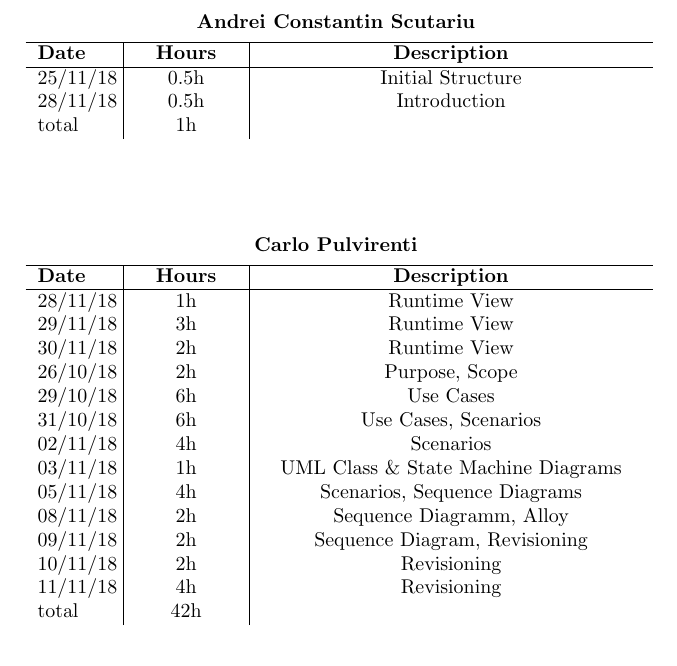
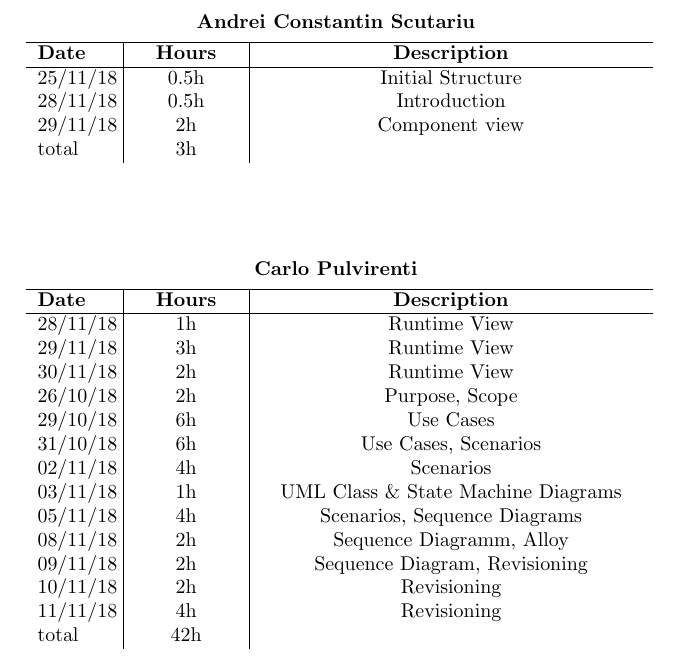
Before and after one commit to xnand/Data4Help_polimi-project, a LaTeX document (DD/sections/effortSpent.tex): part of page 1 of 2, cut so that both start at the same text. Compiled offline with pdfLaTeX.

Commit message:
component view improved

```diff
--- a/DD/sections/effortSpent.tex
+++ b/DD/sections/effortSpent.tex
@@ -13,7 +13,8 @@
 			\hline
 			25/11/18 & \makebox[1.8cm][c]{0.5h} & \makebox[6.7cm][c]{Initial Structure}\\
 			28/11/18 & \makebox[1.8cm][c]{0.5h} & \makebox[6.7cm][c]{Introduction}\\
-			total    & \makebox[1.8cm][c]{1h}
+			29/11/18 & \makebox[1.8cm][c]{2h} & \makebox[6.7cm][c]{Component view}\\
+			total    & \makebox[1.8cm][c]{3h}
 		\end{tabular}
 \end{center}
 \vspace{1cm}
```
Also changed, not shown: DD/images/uml_component_view.jpg, 2 other files.
